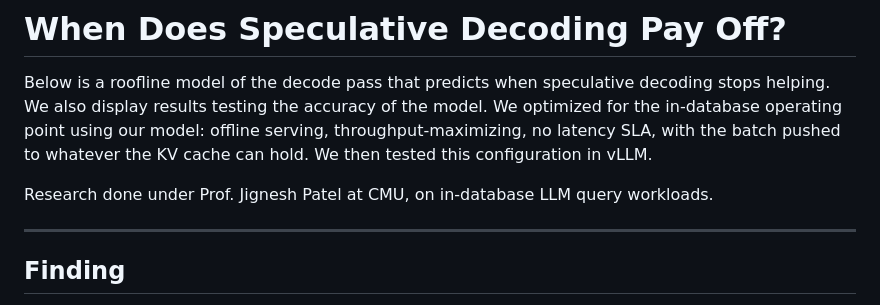
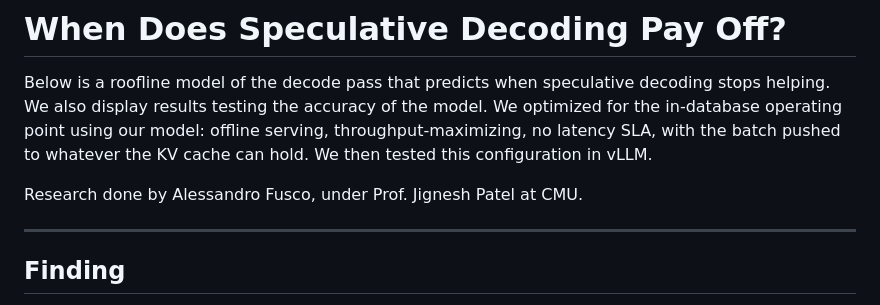
Before and after one commit to adfusco/spec-dec-roofline, a Markdown page: README.md, the part around the change. GitHub-like rendering.

```diff
--- a/README.md
+++ b/README.md
@@ -2,7 +2,7 @@
 
 Below is a roofline model of the decode pass that predicts when speculative decoding stops helping. We also display results testing the accuracy of the model. We optimized for the in-database operating point using our model: offline serving, throughput-maximizing, no latency SLA, with the batch pushed to whatever the KV cache can hold. We then tested this configuration in vLLM.
 
-Research done under Prof. Jignesh Patel at CMU, on in-database LLM query workloads.
+Research done by Alessandro Fusco, under Prof. Jignesh Patel at CMU.
 
 ---
 
```
